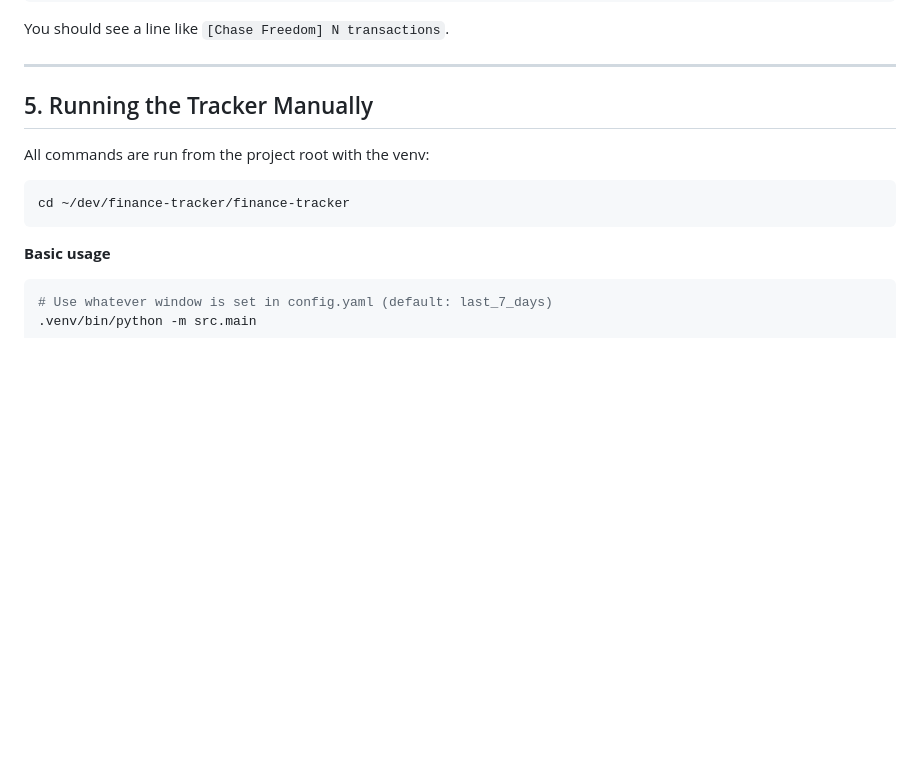
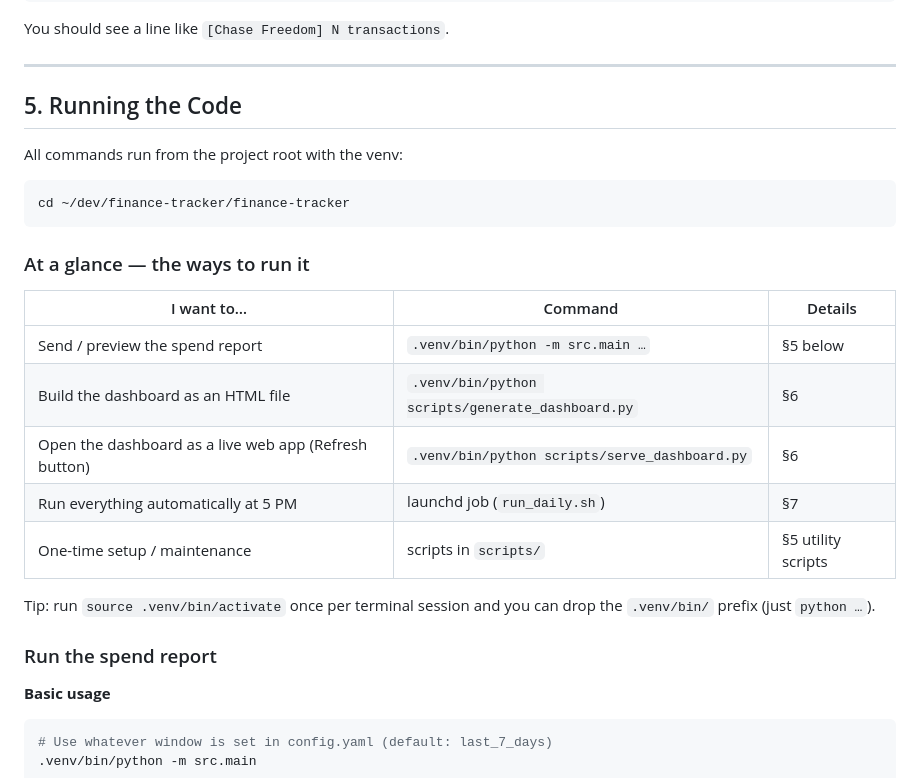
Before and after one commit to eshwarsaisanthosh/finance-tracker, a Markdown page: docs/user-guide.md, the part around one of its changes. Drawn GitHub-style; blank space fills up the shorter version.

````diff
--- a/docs/user-guide.md
+++ b/docs/user-guide.md
@@ -150,13 +150,28 @@ You should see a line like `[Chase Freedom] N transactions`.
 
 ---
 
-## 5. Running the Tracker Manually
+## 5. Running the Code
 
-All commands are run from the project root with the venv:
+All commands run from the project root with the venv:
 
 ```bash
 cd ~/dev/finance-tracker/finance-tracker
 ```
+
+### At a glance — the ways to run it
+
+| I want to… | Command | Details |
+|------------|---------|---------|
+| Send / preview the spend report | `.venv/bin/python -m src.main …` | §5 below |
+| Build the dashboard as an HTML file | `.venv/bin/python scripts/generate_dashboard.py` | §6 |
+| Open the dashboard as a live web app (Refresh button) | `.venv/bin/python scripts/serve_dashboard.py` | §6 |
+| Run everything automatically at 5 PM | launchd job (`run_daily.sh`) | §7 |
+| One-time setup / maintenance | scripts in `scripts/` | §5 utility scripts |
+
+Tip: run `source .venv/bin/activate` once per terminal session and you can drop
+the `.venv/bin/` prefix (just `python …`).
+
+### Run the spend report
 
 **Basic usage**
 
````
Also changed, not shown: other parts of docs/user-guide.md (+48 -1 lines).
